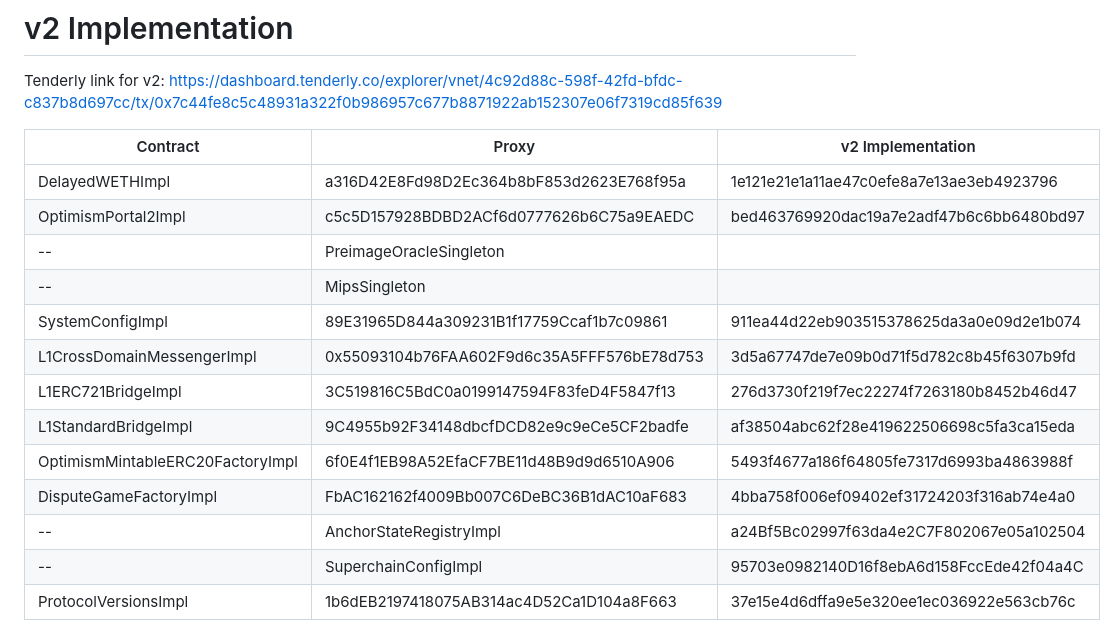
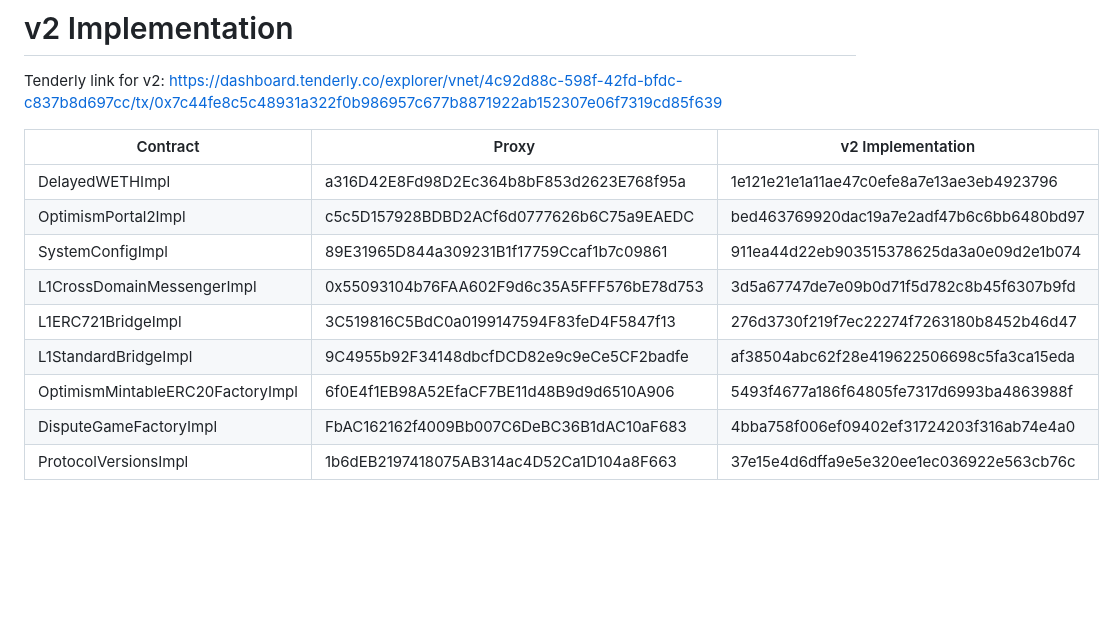
Before and after one commit to celo-org/celo-superchain-ops, a Markdown page: README_tenderly_verification.md, the part around the change. Rendered like a GitHub page; blank space fills up the shorter version.

Commit message:
Update of V2

```diff
--- a/README_tenderly_verification.md
+++ b/README_tenderly_verification.md
@@ -16,16 +16,12 @@ Tenderly link for v2: https://dashboard.tenderly.co/explorer/vnet/4c92d88c-598f-
 | ------------------------------------ | -------------------------------------------- | -------------------------------------------- |
 | DelayedWETHImpl                      | a316D42E8Fd98D2Ec364b8bF853d2623E768f95a   | 1e121e21e1a11ae47c0efe8a7e13ae3eb4923796   |
 | OptimismPortal2Impl                  | c5c5D157928BDBD2ACf6d0777626b6C75a9EAEDC   | bed463769920dac19a7e2adf47b6c6bb6480bd97   |
---| PreimageOracleSingleton              |                                              | 1fb8cdfc6831fc866ed9c51af8817da5c287add3   |
--- | MipsSingleton                        |                                              | aa59a0777648bc75cd10364083e878c1ccd6112a   |
 | SystemConfigImpl                     | 89E31965D844a309231B1f17759Ccaf1b7c09861   | 911ea44d22eb903515378625da3a0e09d2e1b074   |
 | L1CrossDomainMessengerImpl           | 0x55093104b76FAA602F9d6c35A5FFF576bE78d753   | 3d5a67747de7e09b0d71f5d782c8b45f6307b9fd   |
 | L1ERC721BridgeImpl                   | 3C519816C5BdC0a0199147594F83feD4F5847f13   | 276d3730f219f7ec22274f7263180b8452b46d47   |
 | L1StandardBridgeImpl                 | 9C4955b92F34148dbcfDCD82e9c9eCe5CF2badfe   | af38504abc62f28e419622506698c5fa3ca15eda   |
 | OptimismMintableERC20FactoryImpl     | 6f0E4f1EB98A52EfaCF7BE11d48B9d9d6510A906   | 5493f4677a186f64805fe7317d6993ba4863988f   |
 | DisputeGameFactoryImpl               | FbAC162162f4009Bb007C6DeBC36B1dAC10aF683   | 4bba758f006ef09402ef31724203f316ab74e4a0   |
---| AnchorStateRegistryImpl              | a24Bf5Bc02997f63da4e2C7F802067e05a102504   | 7b465370bb7a333f99edd19599eb7fb1c2d3f8d2   |
---| SuperchainConfigImpl                 | 95703e0982140D16f8ebA6d158FccEde42f04a4C   | 4da82a327773965b8d4d85fa3db8249b387458e7   |
 | ProtocolVersionsImpl                 | 1b6dEB2197418075AB314ac4D52Ca1D104a8F663   | 37e15e4d6dffa9e5e320ee1ec036922e563cb76c   |
 
 # v3 Implementation
```
